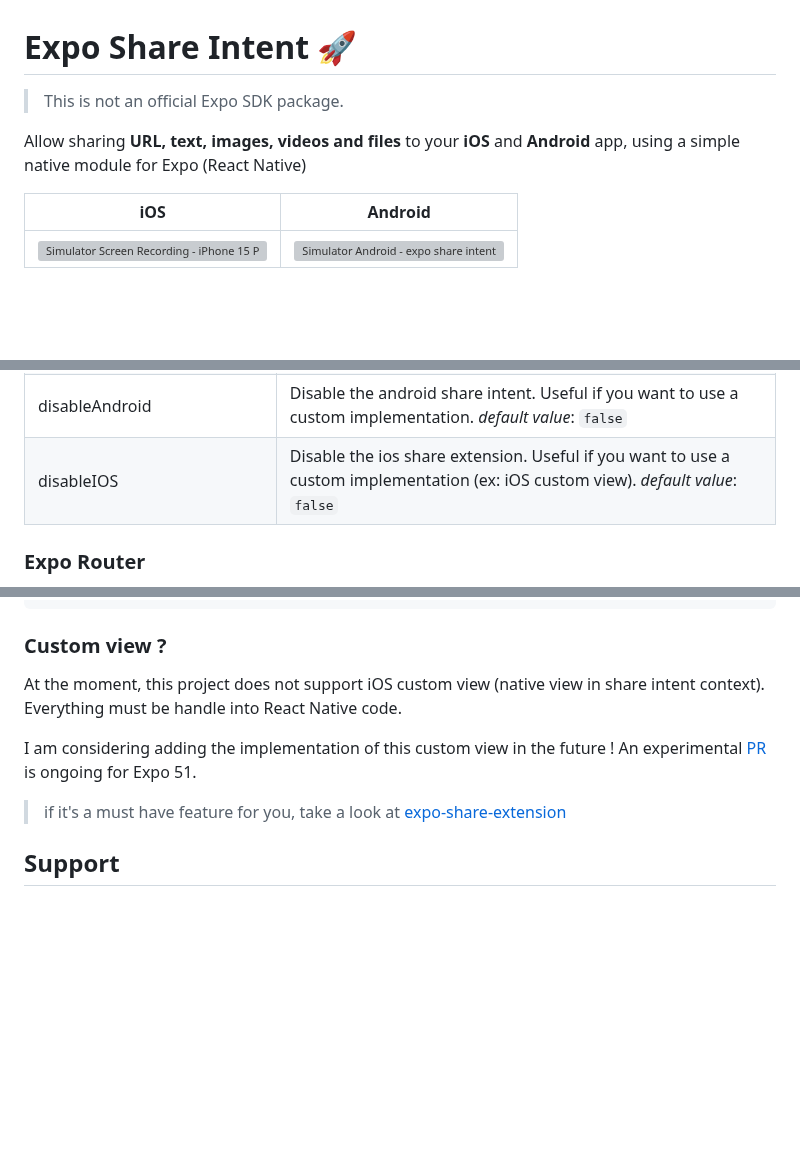
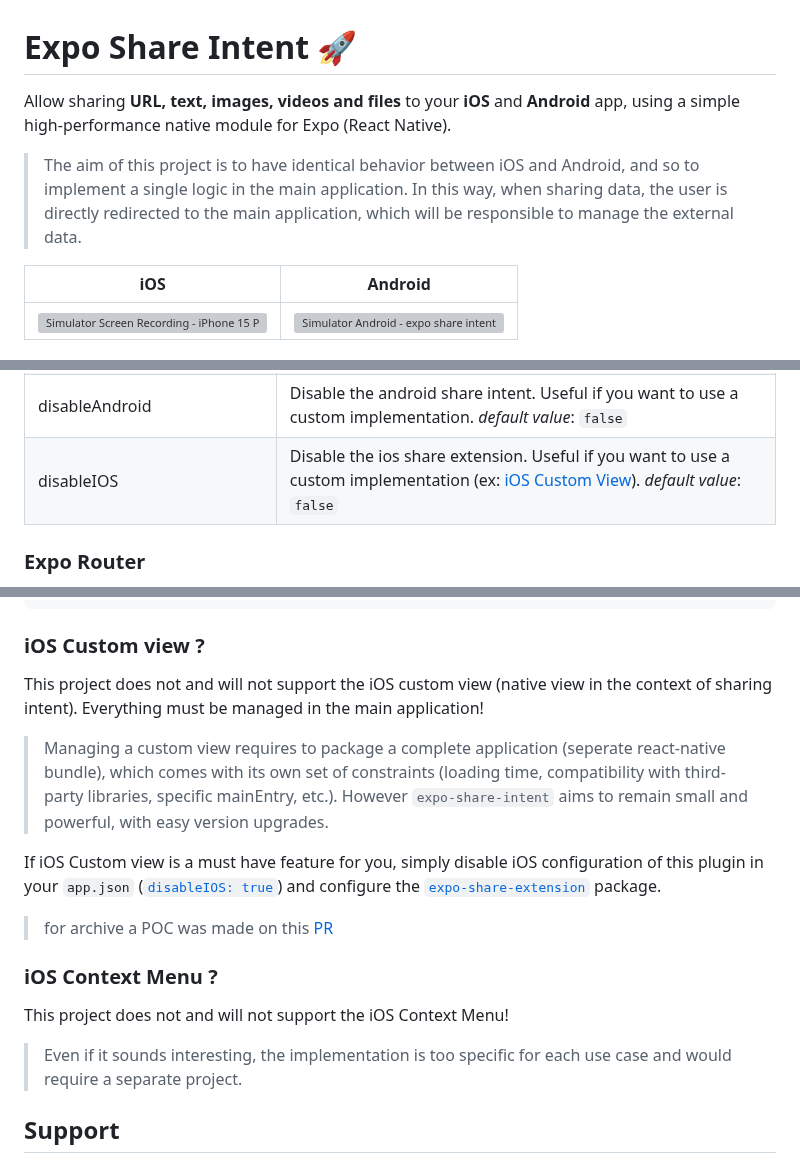
Before and after one commit to achorein/expo-share-intent, a Markdown page: README.md, 3 parts joined by grey strips. GitHub-like rendering; blank space fills up the shorter version; grey boxes are pictures that could not be loaded.

Commit message:
chore: clarifying package objectives in the readme (#143)

````diff
--- a/README.md
+++ b/README.md
@@ -1,8 +1,8 @@
 # Expo Share Intent 🚀
 
-> This is not an official Expo SDK package.
+Allow sharing **URL, text, images, videos and files** to your **iOS** and **Android** app, using a simple high-performance native module for Expo (React Native).
 
-Allow sharing **URL, text, images, videos and files** to your **iOS** and **Android** app, using a simple native module for Expo (React Native)
+> The aim of this project is to have identical behavior between iOS and Android, and so to implement a single logic in the main application. In this way, when sharing data, the user is directly redirected to the main application, which will be responsible to manage the external data.
 
 | iOS                                                                                                                                                     | Android                                                                                                                   |
 | ------------------------------------------------------------------------------------------------------------------------------------------------------- | ------------------------------------------------------------------------------------------------------------------------- |
@@ -186,7 +186,7 @@ Simply choose content types you need :
 | androidMultiIntentFilters     | **multiple files sharing** array of MIME types : `"image/*"` / `"video/*"` / `"audio/*`/ `"*/*"`<br/>_default value_: `[]`                                                                                                                                                                                                                                                                                                                                                                                                                                                                                                                                                                                                                                                                                                                                                                                       |
 | androidMainActivityAttributes | _default value_: `{ "android:launchMode": "singleTask" }`                                                                                                                                                                                                                                                                                                                                                                                                                                                                                                                                                                                                                                                                                                                                                                                                                                                        |
 | disableAndroid                | Disable the android share intent. Useful if you want to use a custom implementation. _default value_: `false`                                                                                                                                                                                                                                                                                                                                                                                                                                                                                                                                                                                                                                                                                                                                                                                                    |
-| disableIOS                    | Disable the ios share extension. Useful if you want to use a custom implementation (ex: iOS custom view). _default value_: `false`                                                                                                                                                                                                                                                                                                                                                                                                                                                                                                                                                                                                                                                                                                                                                                               |
+| disableIOS                    | Disable the ios share extension. Useful if you want to use a custom implementation (ex: [iOS Custom View](#ios-custom-view-)). _default value_: `false`                                                                                                                                                                                                                                                                                                                                                                                                                                                                                                                                                                                                                                                                                                                                                          |
 
 ### Expo Router
 
@@ -255,14 +255,21 @@ When using `@react-native-google-signin/google-signin` you need to configure a c
     },
 ```
 
-### Custom view ?
+### iOS Custom view ?
 
-At the moment, this project does not support iOS custom view (native view in share intent context).
-Everything must be handle into React Native code.
+This project does not and will not support the iOS custom view (native view in the context of sharing intent). Everything must be managed in the main application!
 
-I am considering adding the implementation of this custom view in the future ! An experimental [PR](https://github.com/achorein/expo-share-intent/pull/138) is ongoing for Expo 51.
+> Managing a custom view requires to package a complete application (seperate react-native bundle), which comes with its own set of constraints (loading time, compatibility with third-party libraries, specific mainEntry, etc.). However `expo-share-intent` aims to remain small and powerful, with easy version upgrades.
 
-> if it's a must have feature for you, take a look at [expo-share-extension](https://github.com/MaxAst/expo-share-extension)
+If iOS Custom view is a must have feature for you, simply disable iOS configuration of this plugin in your `app.json` ([`disableIOS: true`](#customize-content-types-in-appjson)) and configure the [`expo-share-extension`](https://github.com/MaxAst/expo-share-extension) package.
+
+> for archive a POC was made on this [PR](https://github.com/achorein/expo-share-intent/pull/138)
+
+### iOS Context Menu ?
+
+This project does not and will not support the iOS Context Menu!
+
+> Even if it sounds interesting, the implementation is too specific for each use case and would require a separate project.
 
 ## Support
 
````
Also changed, not shown: other parts of README.md (+1 -1 lines).
